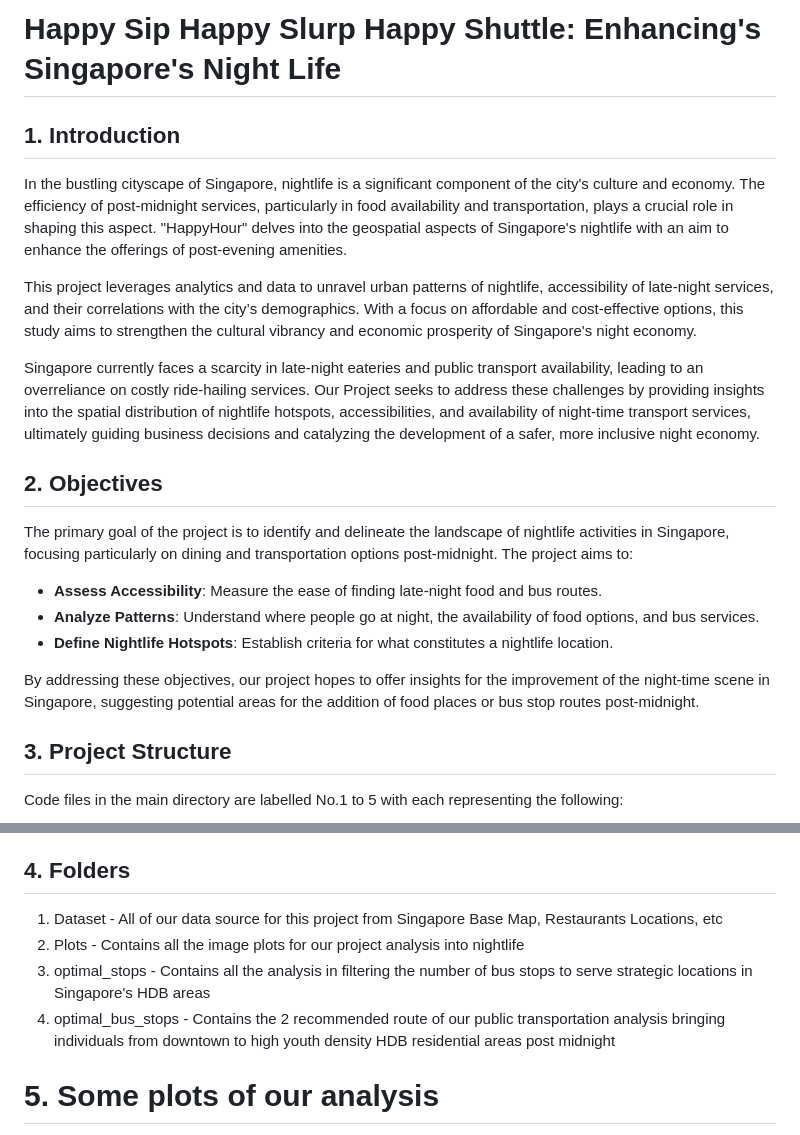
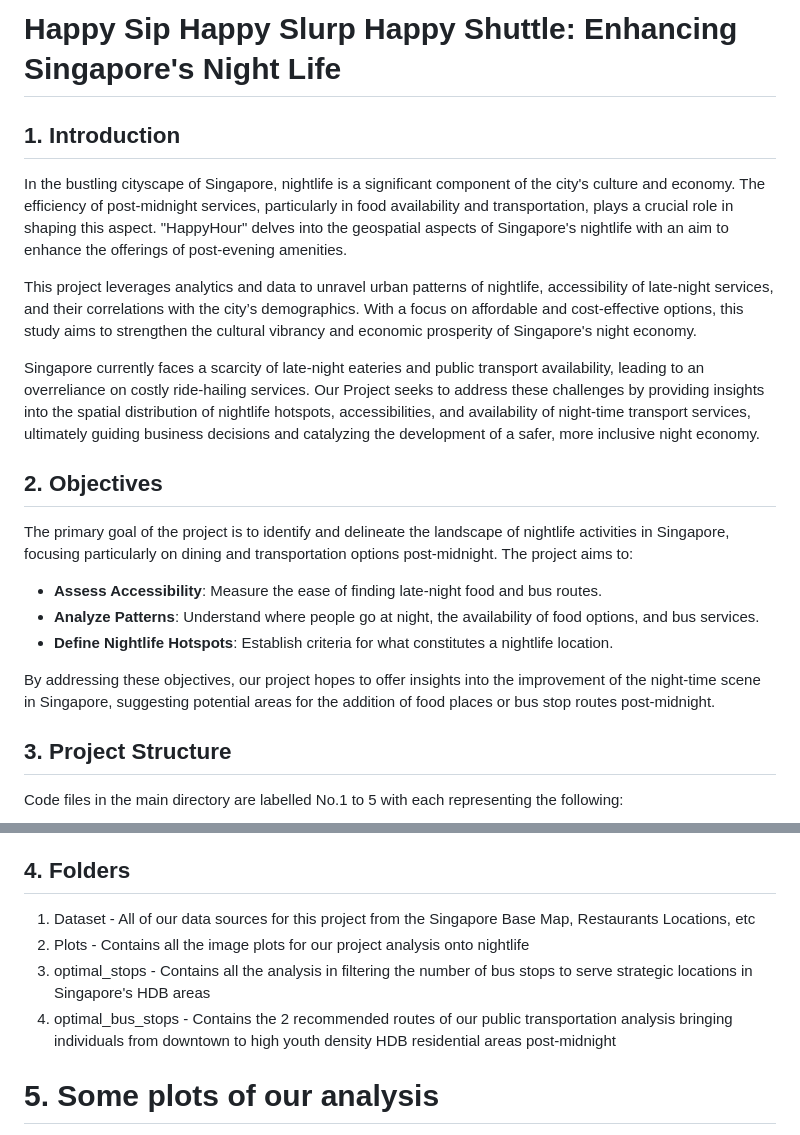
Before and after one commit to anapelin/happysip_happyslurp_happyshuttle, a Markdown page: README.md, 2 parts joined by grey strips. GitHub-like rendering.

```diff
--- a/README.md
+++ b/README.md
@@ -1,4 +1,4 @@
-# Happy Sip Happy Slurp Happy Shuttle: Enhancing's Singapore's Night Life
+# Happy Sip Happy Slurp Happy Shuttle: Enhancing Singapore's Night Life
 
 ## 1. Introduction
 
@@ -6,7 +6,7 @@ In the bustling cityscape of Singapore, nightlife is a significant component of
 
 This project leverages analytics and data to unravel urban patterns of nightlife, accessibility of late-night services, and their correlations with the city’s demographics. With a focus on affordable and cost-effective options, this study aims to strengthen the cultural vibrancy and economic prosperity of Singapore's night economy.
 
-Singapore currently faces a scarcity in late-night eateries and public transport availability, leading to an overreliance on costly ride-hailing services. Our Project seeks to address these challenges by providing insights into the spatial distribution of nightlife hotspots, accessibilities, and availability of night-time transport services, ultimately guiding business decisions and catalyzing the development of a safer, more inclusive night economy.
+Singapore currently faces a scarcity of late-night eateries and public transport availability, leading to an overreliance on costly ride-hailing services. Our Project seeks to address these challenges by providing insights into the spatial distribution of nightlife hotspots, accessibilities, and availability of night-time transport services, ultimately guiding business decisions and catalyzing the development of a safer, more inclusive night economy.
 
 ## 2. Objectives
 
@@ -16,7 +16,7 @@ The primary goal of the project is to identify and delineate the landscape of ni
 - **Analyze Patterns**: Understand where people go at night, the availability of food options, and bus services.
 - **Define Nightlife Hotspots**: Establish criteria for what constitutes a nightlife location.
 
-By addressing these objectives, our project hopes to offer insights for the improvement of the night-time scene in Singapore, suggesting potential areas for the addition of food places or bus stop routes post-midnight.
+By addressing these objectives, our project hopes to offer insights into the improvement of the night-time scene in Singapore, suggesting potential areas for the addition of food places or bus stop routes post-midnight.
 
 ## 3. Project Structure
 Code files in the main directory are labelled No.1 to 5 with each representing the following:
@@ -28,10 +28,10 @@ Code files in the main directory are labelled No.1 to 5 with each representing t
 5. Finding Optimal Bus Stops with Road Networks to map the optimal path
 
 ## 4. Folders
-1. Dataset - All of our data source for this project from Singapore Base Map, Restaurants Locations, etc
-2. Plots - Contains all the image plots for our project analysis into nightlife
+1. Dataset - All of our data sources for this project from the Singapore Base Map, Restaurants Locations, etc
+2. Plots - Contains all the image plots for our project analysis onto nightlife
 3. optimal_stops - Contains all the analysis in filtering the number of bus stops to serve strategic locations in Singapore's HDB areas
-4. optimal_bus_stops - Contains the 2 recommended route of our public transportation analysis bringing individuals from downtown to high youth density HDB residential areas post midnight
+4. optimal_bus_stops - Contains the 2 recommended routes of our public transportation analysis bringing individuals from downtown to high youth density HDB residential areas post-midnight
 
 # 5. Some plots of our analysis
 ![linear trends.gif](plots%2Fcrowd_density%2Flinear%20trends.gif)
```
